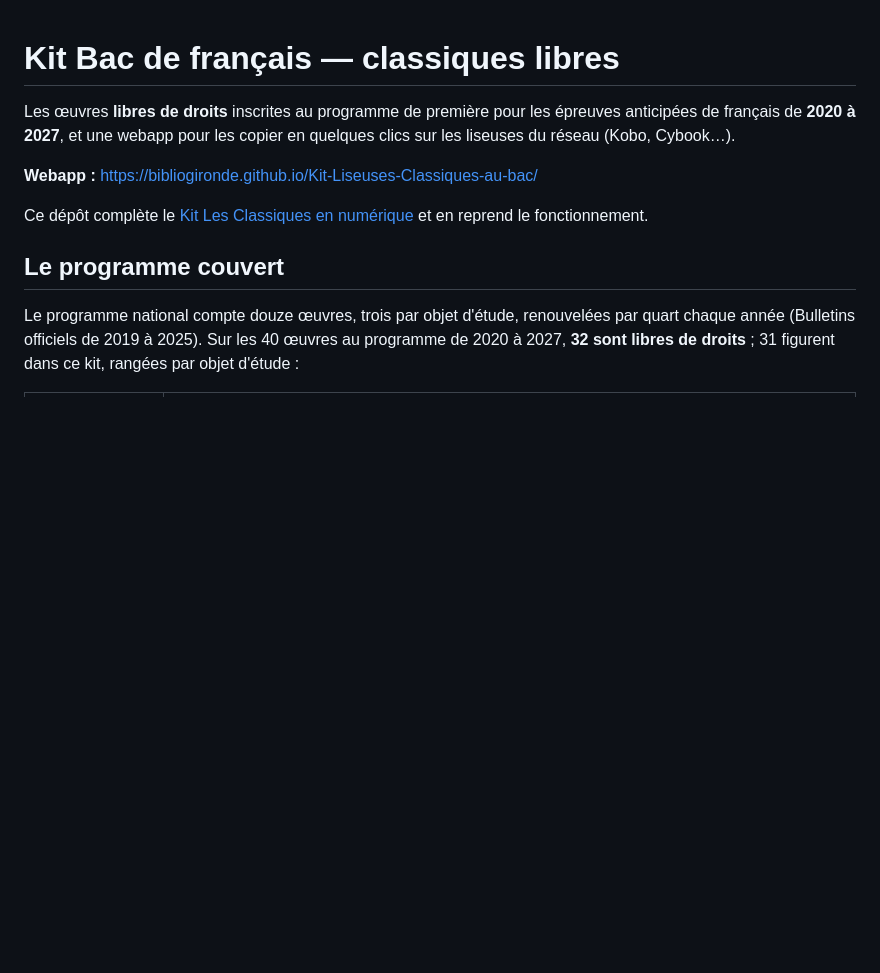
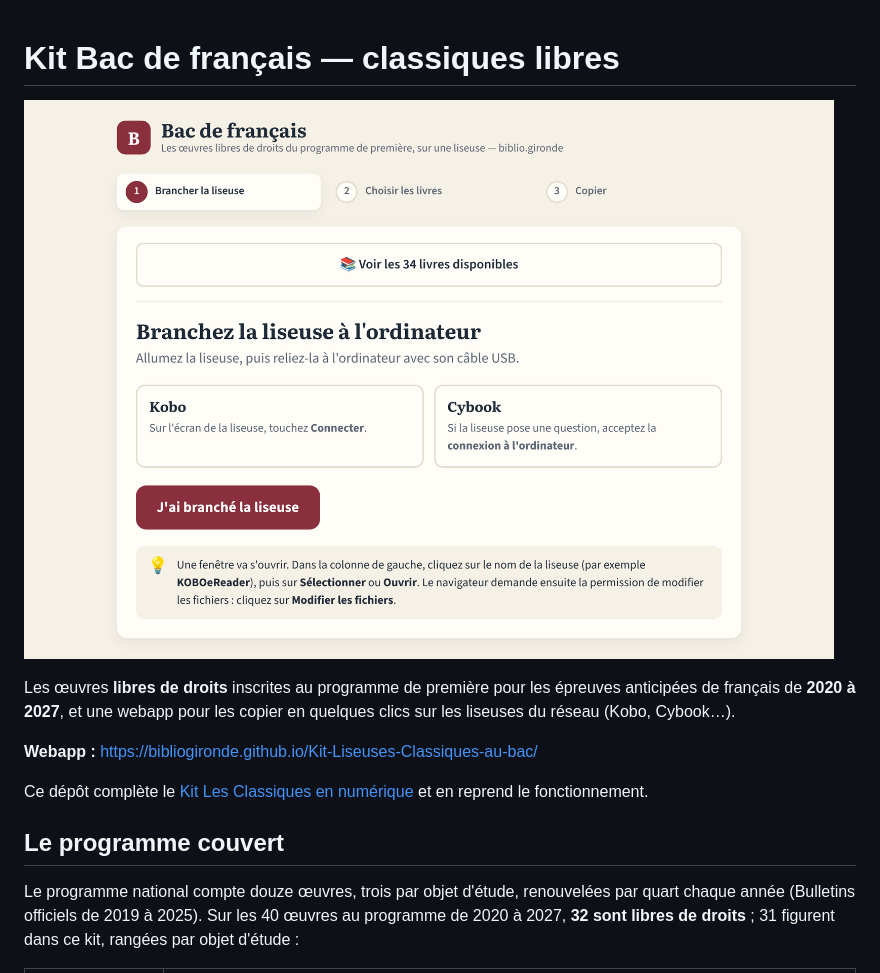
Before and after one commit to biblioGironde/Kit-Liseuses-Classiques-au-bac, a Markdown page: README.md, the part around the change. Drawn GitHub-style; pictures changed too: docs/capture.png (added); blank space fills up the shorter version.

Commit message:
README : capture d'écran de la webapp sous le titre

```diff
--- a/README.md
+++ b/README.md
@@ -1,4 +1,6 @@
 # Kit Bac de français — classiques libres
+
+![La webapp « Bac de français » : bouton pour voir les 34 livres, puis étape « Branchez la liseuse à l'ordinateur »](docs/capture.png)
 
 Les œuvres **libres de droits** inscrites au programme de première pour les épreuves
 anticipées de français de **2020 à 2027**, et une webapp pour les copier en quelques
```
